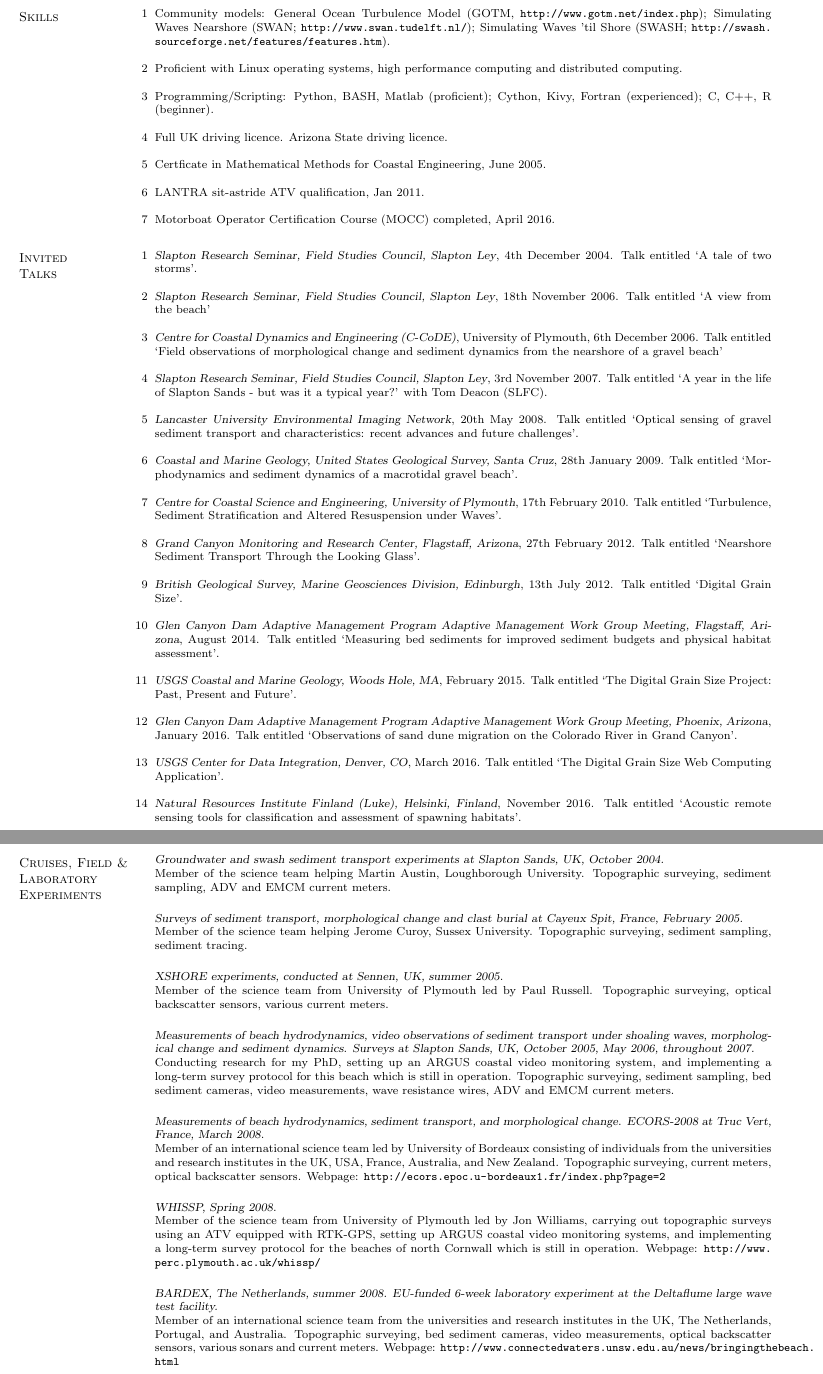
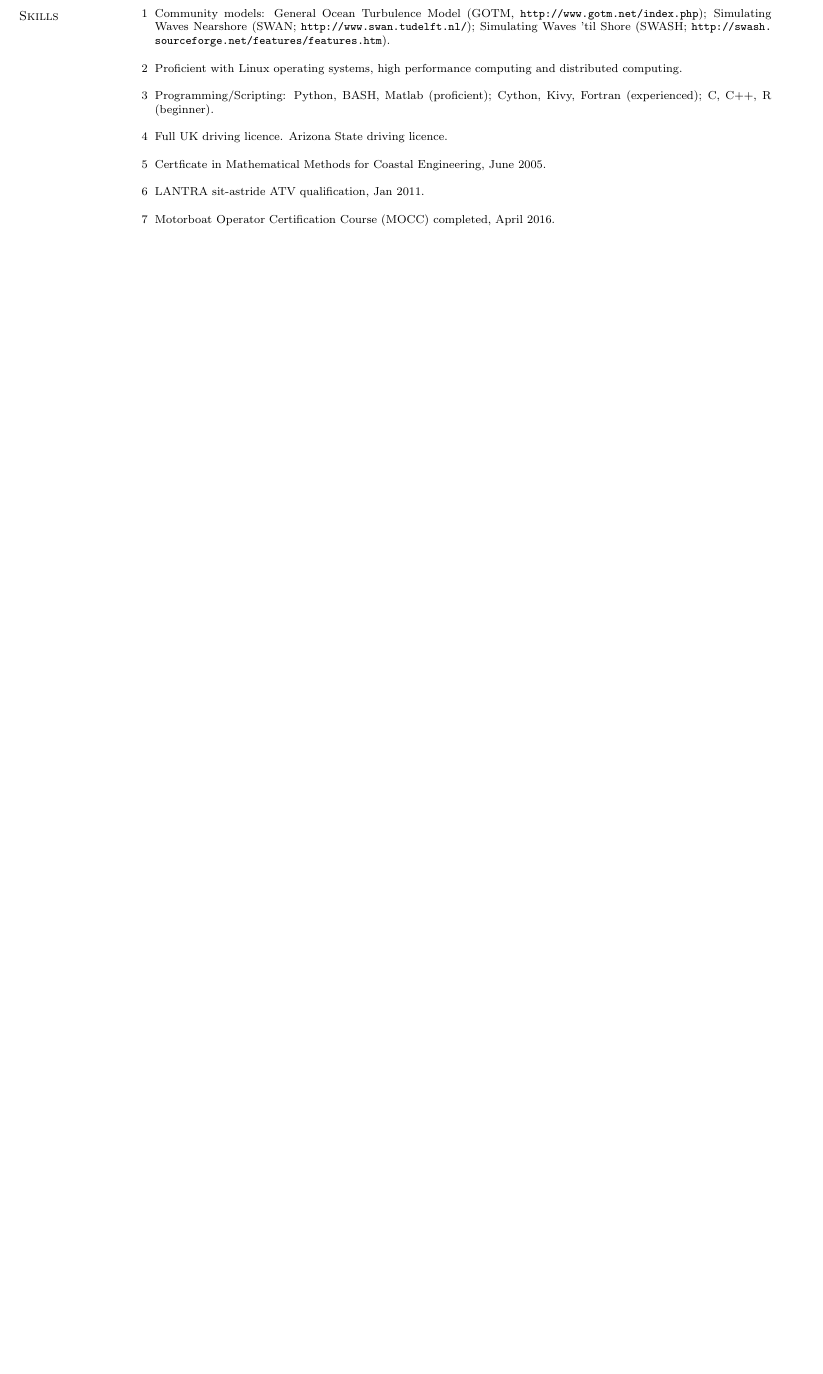
Before and after one commit to nxtruong/CV, a LaTeX CV (Buscombe_CV_full.tex): two parts of pages 8 and 9 of 10 before the commit and part of page 8 of 8 after it, the two joined at a grey line, cut so that both start at the same text, the shorter picture padded with empty space. Compiled offline with pdfLaTeX.

Commit message:
Thu Jun  9 21:40:06 MST 2016

```diff
--- a/Buscombe_CV_full.tex
+++ b/Buscombe_CV_full.tex
@@ -529,50 +529,48 @@ and applying novel acoustics and optics instrumentation and computational algori
     \end{list1}
      \end{footnotesize}
 
-    %____________________________________________________________________________________
-    %  invited lectures
- 	\section{\mysidestyle Invited \\Talks}
-       \begin{footnotesize}
- 	\begin{list1}
- 	\item[1] {\sl Slapton Research Seminar, Field Studies Council, Slapton Ley}, 4th December 2004. Talk entitled `A tale of two storms'.\\
- 	\item[2] {\sl Slapton Research Seminar, Field Studies Council, Slapton Ley}, 18th November 2006. Talk entitled `A view from the beach'\\
- 	\item[3] {\sl Centre for Coastal Dynamics and Engineering (C-CoDE)}, University of Plymouth, 6th December 2006.  Talk entitled `Field observations of morphological change and sediment dynamics from the nearshore of a gravel beach'\\
- 	\item[4] {\sl Slapton Research Seminar, Field Studies Council, Slapton Ley}, 3rd November 2007. Talk entitled `A year in the life of Slapton Sands - but was it a typical year?' with Tom Deacon (SLFC).\\
- 	\item[5] {\sl Lancaster University Environmental Imaging Network}, 20th May 2008. Talk entitled `Optical sensing of gravel sediment transport and characteristics: recent advances and future challenges'.\\
-         \item[6] {\sl Coastal and Marine Geology, United States Geological Survey, Santa Cruz}, 28th January 2009. Talk entitled `Morphodynamics and sediment dynamics of a macrotidal gravel beach'.\\
-         \item[7] {\sl Centre for Coastal Science and Engineering, University of Plymouth}, 17th February 2010. Talk entitled `Turbulence, Sediment Stratification and Altered Resuspension under Waves'.\\
-         \item[8] {\sl Grand Canyon Monitoring and Research Center, Flagstaff, Arizona}, 27th February 2012. Talk entitled `Nearshore Sediment Transport Through the Looking Glass'.\\
-         \item[9] {\sl British Geological Survey, Marine Geosciences Division, Edinburgh}, 13th July 2012. Talk entitled `Digital Grain Size'. \\
-         %\item[10] {\sl Multibeam in Rivers Summit, Utah State University, Logan, Utah}, February 2014. Talk entitled `Bed Sediment Classification Using High-Frequency Acoustic Backscatter'. \\
-         \item[10] {\sl Glen Canyon Dam Adaptive Management Program Adaptive Management Work Group Meeting, Flagstaff, Arizona}, August 2014. Talk entitled `Measuring bed sediments for improved sediment budgets and physical habitat assessment'. \\
-         \item[11] {\sl USGS Coastal and Marine Geology, Woods Hole, MA}, February 2015. Talk entitled `The Digital Grain Size Project: Past, Present and Future'. \\
-         \item[12] {\sl Glen Canyon Dam Adaptive Management Program Adaptive Management Work Group Meeting, Phoenix, Arizona}, January 2016. Talk entitled `Observations of sand dune migration on the Colorado River in Grand Canyon'. \\
-         \item[13] {\sl USGS Center for Data Integration, Denver, CO}, March 2016. Talk entitled `The Digital Grain Size Web Computing Application'. \\
-         \item[14] {\sl Natural Resources Institute Finland (Luke), Helsinki, Finland}, November 2016. Talk entitled `Acoustic remote sensing tools for classification and assessment of spawning habitats'.
- 	\end{list1}
-        \end{footnotesize}
+%    %____________________________________________________________________________________
+%    %  invited lectures
+% 	\section{\mysidestyle Invited \\Talks}
+%       \begin{footnotesize}
+% 	\begin{list1}
+% 	\item[1] {\sl Slapton Research Seminar, Field Studies Council, Slapton Ley}, 4th December 2004. Talk entitled `A tale of two storms'.\\
+% 	\item[2] {\sl Slapton Research Seminar, Field Studies Council, Slapton Ley}, 18th November 2006. Talk entitled `A view from the beach'\\
+% 	\item[3] {\sl Centre for Coastal Dynamics and Engineering (C-CoDE)}, University of Plymouth, 6th December 2006.  Talk entitled `Field observations of morphological change and sediment dynamics from the nearshore of a gravel beach'\\
+% 	\item[4] {\sl Slapton Research Seminar, Field Studies Council, Slapton Ley}, 3rd November 2007. Talk entitled `A year in the life of Slapton Sands - but was it a typical year?' with Tom Deacon (SLFC).\\
+% 	\item[5] {\sl Lancaster University Environmental Imaging Network}, 20th May 2008. Talk entitled `Optical sensing of gravel sediment transport and characteristics: recent advances and future challenges'.\\
+%         \item[6] {\sl Coastal and Marine Geology, United States Geological Survey, Santa Cruz}, 28th January 2009. Talk entitled `Morphodynamics and sediment dynamics of a macrotidal gravel beach'.\\
+%         \item[7] {\sl Centre for Coastal Science and Engineering, University of Plymouth}, 17th February 2010. Talk entitled `Turbulence, Sediment Stratification and Altered Resuspension under Waves'.\\
+%         \item[8] {\sl Grand Canyon Monitoring and Research Center, Flagstaff, Arizona}, 27th February 2012. Talk entitled `Nearshore Sediment Transport Through the Looking Glass'.\\
+%         \item[9] {\sl British Geological Survey, Marine Geosciences Division, Edinburgh}, 13th July 2012. Talk entitled `Digital Grain Size'. \\
+%         %\item[10] {\sl Multibeam in Rivers Summit, Utah State University, Logan, Utah}, February 2014. Talk entitled `Bed Sediment Classification Using High-Frequency Acoustic Backscatter'. \\
+%         \item[10] {\sl Glen Canyon Dam Adaptive Management Program Adaptive Management Work Group Meeting, Flagstaff, Arizona}, August 2014. Talk entitled `Measuring bed sediments for improved sediment budgets and physical habitat assessment'. \\
+%         \item[11] {\sl USGS Coastal and Marine Geology, Woods Hole, MA}, February 2015. Talk entitled `The Digital Grain Size Project: Past, Present and Future'. \\
+%         \item[12] {\sl Glen Canyon Dam Adaptive Management Program Adaptive Management Work Group Meeting, Phoenix, Arizona}, January 2016. Talk entitled `Observations of sand dune migration on the Colorado River in Grand Canyon'. \\
+%         \item[13] {\sl USGS Center for Data Integration, Denver, CO}, March 2016. Talk entitled `The Digital Grain Size Web Computing Application'. \\
+%         \item[14] {\sl Natural Resources Institute Finland (Luke), Helsinki, Finland}, November 2016. Talk entitled `Acoustic remote sensing tools for classification and assessment of spawning habitats'.
+% 	\end{list1}
+%        \end{footnotesize}
 
-\newpage
-    \section{\mysidestyle Cruises, Field \& \\Laboratory Experiments}
-        \begin{footnotesize}
+%\newpage
+%    \section{\mysidestyle Cruises, Field \& \\Laboratory Experiments}
+%        \begin{footnotesize}
 
-    {\sl Groundwater and swash sediment transport experiments at Slapton Sands, UK, October 2004.} \\
-    Member of the science team helping Martin Austin, Loughborough University. Topographic surveying, sediment sampling, ADV and EMCM current meters.
+%    {\sl Groundwater and swash sediment transport experiments at Slapton Sands, UK, October 2004.} \\
+%    Member of the science team helping Martin Austin, Loughborough University. Topographic surveying, sediment sampling, ADV and EMCM current meters.
 
-    {\sl Surveys of sediment transport, morphological change and clast burial at Cayeux Spit, France, February 2005.} \\
-    Member of the science team helping Jerome Curoy, Sussex University. Topographic surveying, sediment sampling, sediment tracing.
+%    {\sl Surveys of sediment transport, morphological change and clast burial at Cayeux Spit, France, February 2005.} \\
+%    Member of the science team helping Jerome Curoy, Sussex University. Topographic surveying, sediment sampling, sediment tracing.
 
-    {\sl XSHORE experiments, conducted at Sennen, UK, summer 2005.} \\
-    Member of the science team from University of Plymouth led by Paul Russell. Topographic surveying, optical backscatter sensors, various current meters.
+%    {\sl XSHORE experiments, conducted at Sennen, UK, summer 2005.} \\
+%    Member of the science team from University of Plymouth led by Paul Russell. Topographic surveying, optical backscatter sensors, various current meters.
 
-    {\sl Measurements of beach hydrodynamics, video observations of sediment transport under shoaling waves, morphological change and sediment dynamics. Surveys at Slapton Sands, UK, October 2005, May 2006, throughout 2007.} \\
-    Conducting research for my PhD, setting up an ARGUS coastal video monitoring system, and implementing a long-term survey protocol for this beach which is still in operation. Topographic surveying, sediment sampling, bed sediment cameras, video measurements, wave resistance wires, ADV and EMCM current meters.
+%    {\sl Measurements of beach hydrodynamics, video observations of sediment transport under shoaling waves, morphological change and sediment dynamics. Surveys at Slapton Sands, UK, October 2005, May 2006, throughout 2007.} \\
+%    Conducting research for my PhD, setting up an ARGUS coastal video monitoring system, and implementing a long-term survey protocol for this beach which is still in operation. Topographic surveying, sediment sampling, bed sediment cameras, video measurements, wave resistance wires, ADV and EMCM current meters.
 
-    {\sl Measurements of beach hydrodynamics, sediment transport, and morphological change. ECORS-2008 at Truc Vert, France, March 2008.} \\
-    Member of an international science team led by University of Bordeaux consisting of individuals from the universities and research institutes in the UK, USA, France, Australia, and New Zealand. Topographic surveying, current meters, optical backscatter sensors. Webpage: \url{http://ecors.epoc.u-bordeaux1.fr/index.php?page=2}
+%    {\sl Measurements of beach hydrodynamics, sediment transport, and morphological change. ECORS-2008 at Truc Vert, France, March 2008.} \\
+%    Member of an international science team led by University of Bordeaux consisting of individuals from the universities and research institutes in the UK, USA, France, Australia, and New Zealand. Topographic surveying, current meters, optical backscatter sensors. Webpage: \url{http://ecors.epoc.u-bordeaux1.fr/index.php?page=2}
 
-    {\sl WHISSP, Spring 2008.} \\
-    Member of the science team from University of Plymouth led by Jon Williams, carrying out topographic surveys using an ATV equipped with RTK-GPS, setting up ARGUS coastal video monitoring systems, and implementing a long-term survey protocol for the beaches of north Cornwall which is still in operation. Webpage: \url{http://www.perc.plymouth.ac.uk/whissp/}
+%    {\sl WHISSP, Spring 2008.} \\
+%    Member of the science team from University of Plymouth led by Jon Williams, carrying out topographic surveys using an ATV equipped with RTK-GPS, setting up ARGUS coastal video monitoring systems, and implementing a long-term survey protocol for the beaches of north Cornwall which is still in operation. Webpage: \url{http://www.perc.plymouth.ac.uk/whissp/}
 
-    {\sl BARDEX, The Netherlands, summer 2008. EU-funded 6-week laboratory experiment at the Deltaflume large wave test facility.} \\
-    Member of an international science team from the universities and research institutes in the UK, The Netherlands, Portugal, and Australia. Topographic surveying, bed sediment cameras, video measurements, optical backscatter sensors, various sonars and current meters. Webpage: \url{http://www.connectedwaters.unsw.edu.au/news/bringingthebeach.html}
```
Also changed, not shown: Buscombe_CV_full.tex (50 more changed lines), 4 other files.
